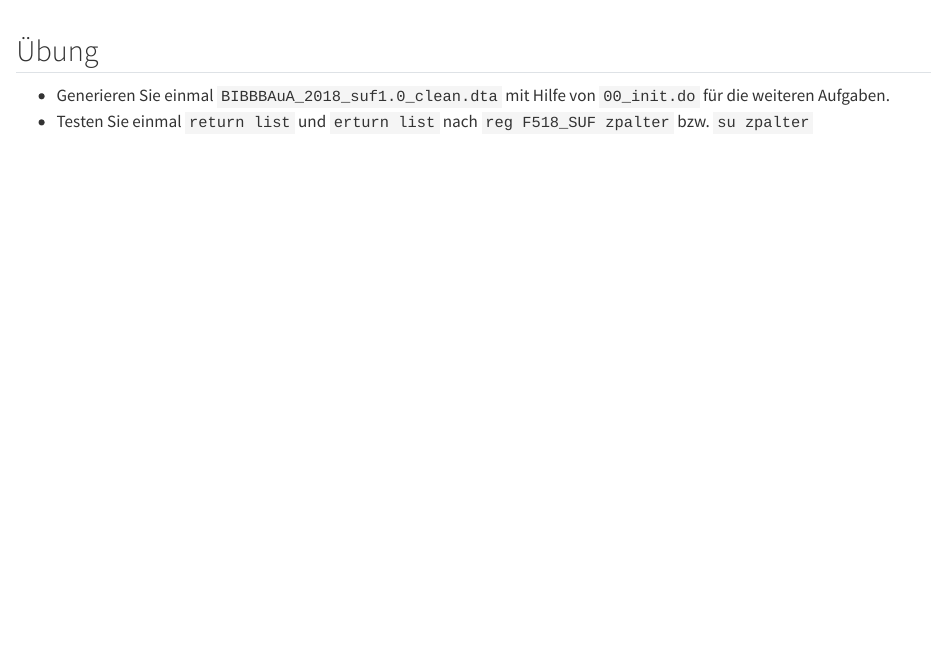
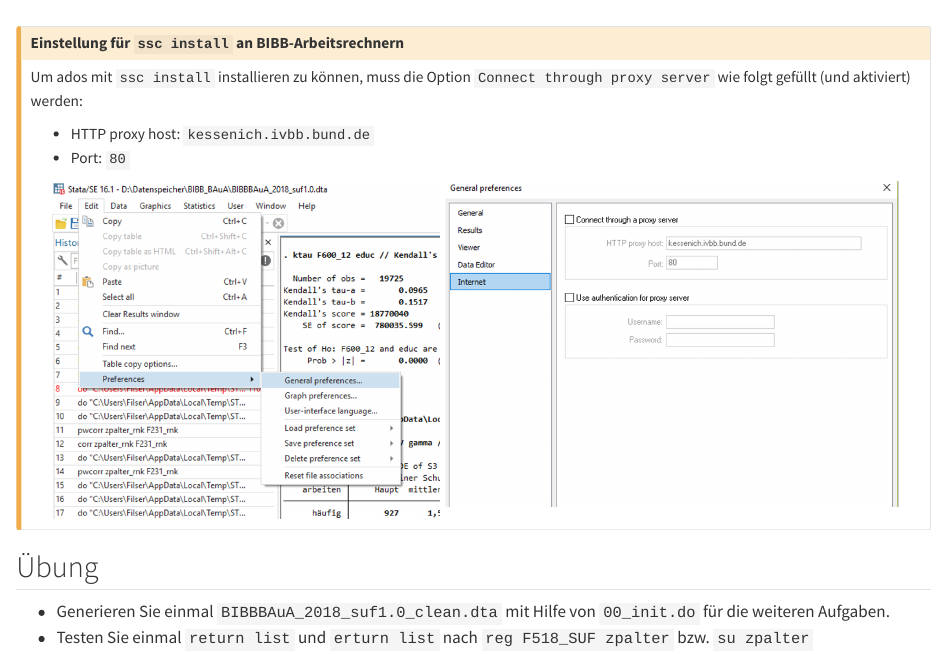
Before and after one commit to filius23/StataBIBB_2022, a Quarto document (01_basics.qmd): the page in a window 1100 px wide, from 2360 px down. Rendered offline with R 4.5, knitr and Pandoc in place of Quarto, with nearby package versions.

Commit message:
proxy info

````diff
--- a/01_basics.qmd
+++ b/01_basics.qmd
@@ -109,3 +110,15 @@
+# Einstellung für `ssc install` an BIBB-Arbeitsrechnern
+
+Um ados mit `ssc install` installieren zu können, muss die Option `Connect through proxy server` wie folgt gefüllt (und aktiviert) werden:
+
++ HTTP proxy host: `kessenich.ivbb.bund.de`
++ Port:  `80`
+
+```{r sccinst, echo = F,out.width="95%",fig.align="center"}
+knitr::include_graphics("./pics/02_install.png")
+```
+
+::::
 
 ## Übung {#init}
 
````
Also changed, not shown: docs/search.json, pics/02_install.png (added), 01_basics.qmd (1 more changed lines), 4 other files.
